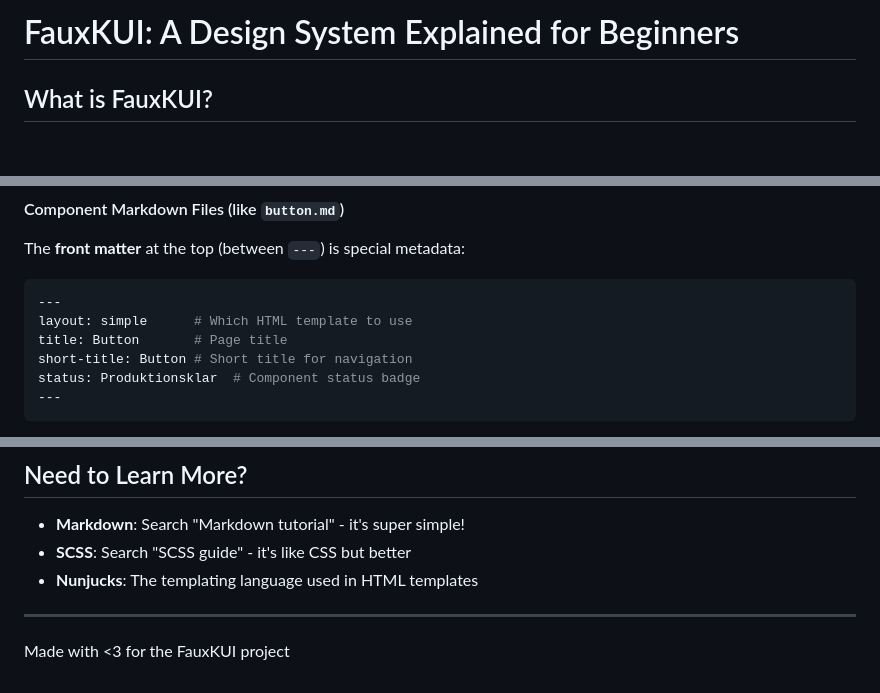
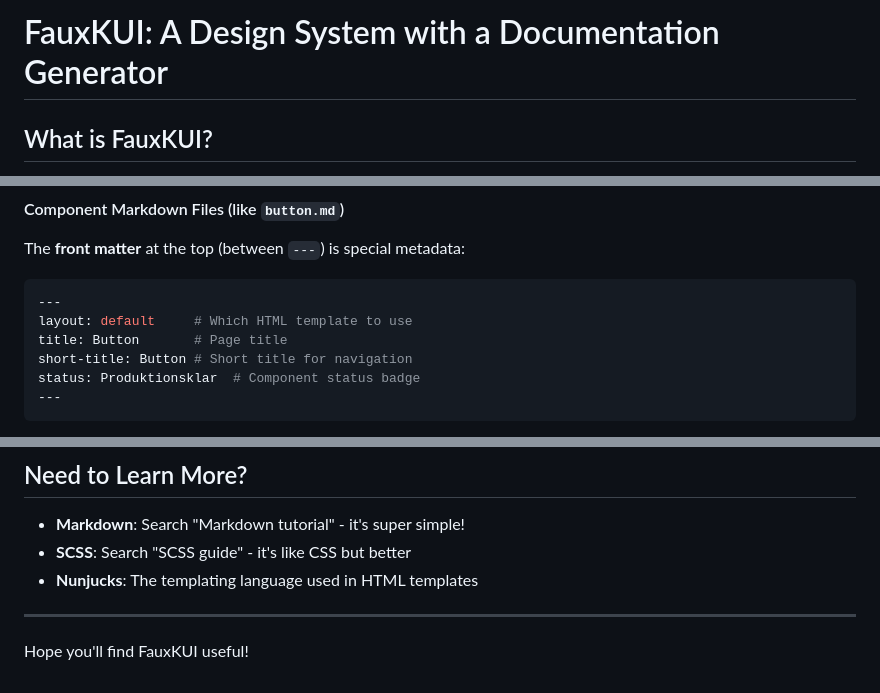
Before and after one commit to pattespatte/FauxKUI-docs-generator, a Markdown page: README.md, 3 parts joined by grey strips. Rendered like a GitHub page; blank space fills up the shorter version.

````diff
--- a/README.md
+++ b/README.md
@@ -1,4 +1,4 @@
-# FauxKUI: A Design System Explained for Beginners
+# FauxKUI: A Design System with a Documentation Generator
 
 ## What is FauxKUI?
 
@@ -203,7 +203,7 @@ The **front matter** at the top (between `---`) is special metadata:
 
 ```yaml
 ---
-layout: simple      # Which HTML template to use
+layout: default     # Which HTML template to use
 title: Button       # Page title
 short-title: Button # Short title for navigation
 status: Produktionsklar  # Component status badge
@@ -409,4 +409,4 @@ Automatically refreshing the browser when you save a file - super handy for deve
 
 ---
 
-Made with <3 for the FauxKUI project
+Hope you'll find FauxKUI useful!
````
Also changed, not shown: README-sv.md (added, +412 -0 lines).
